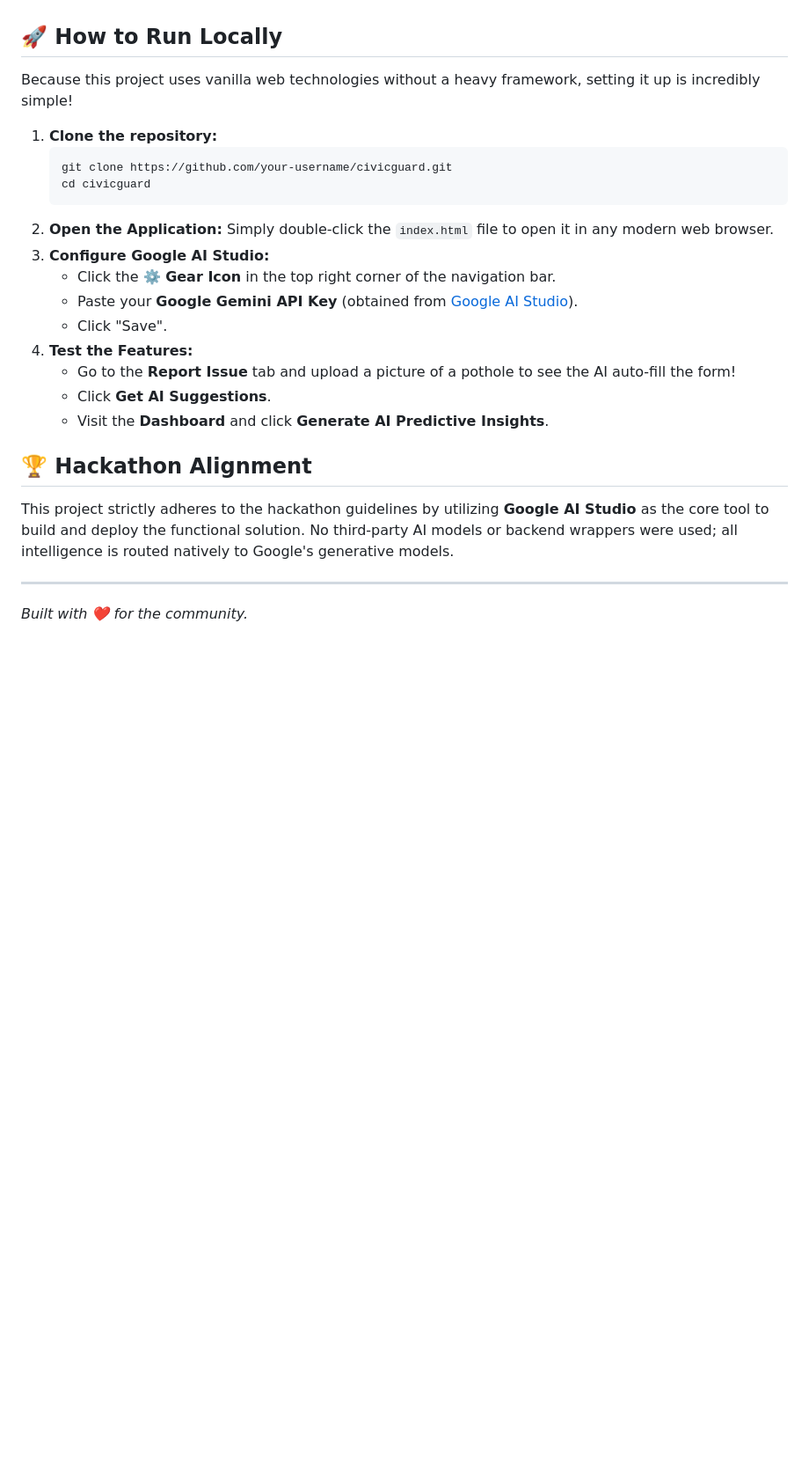
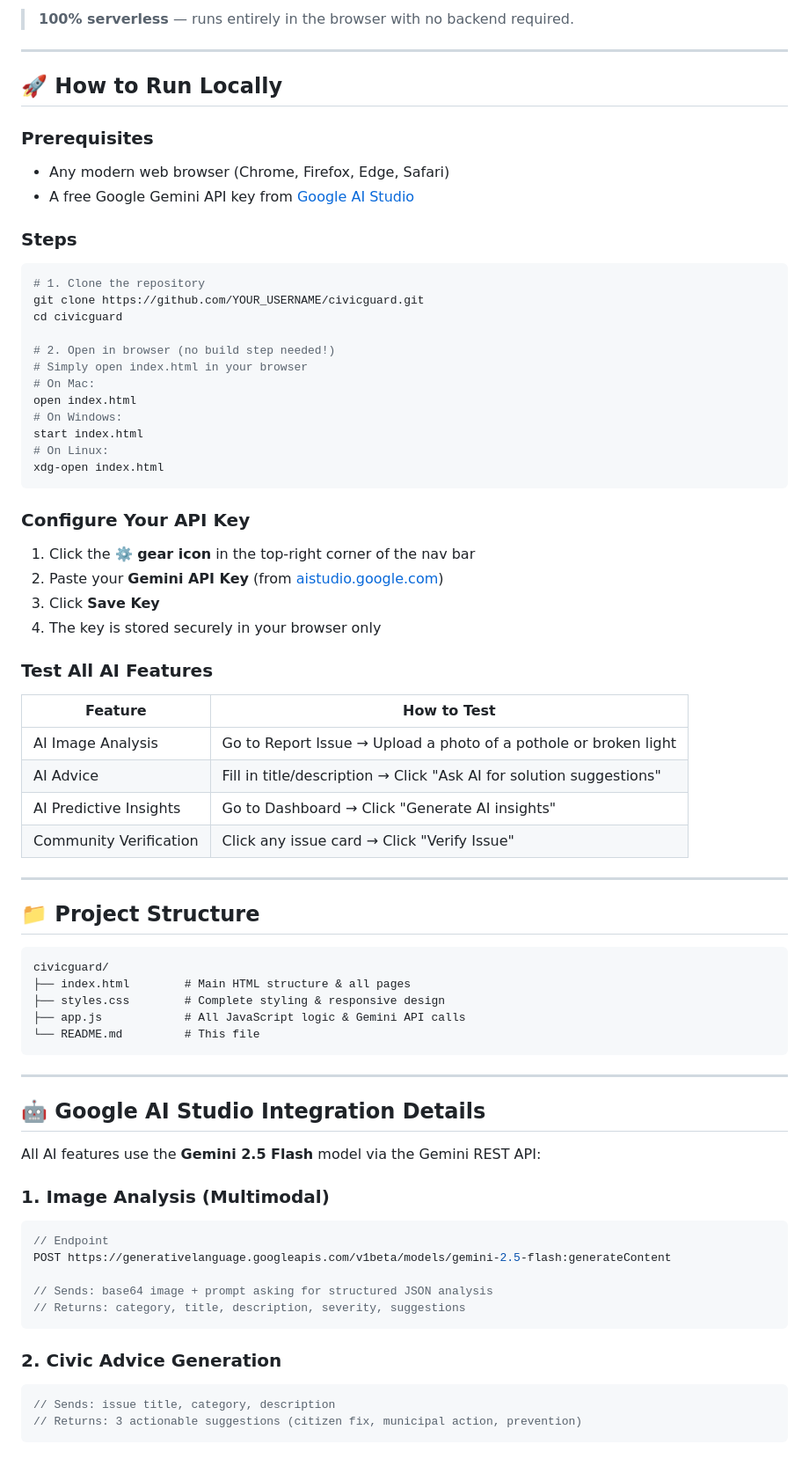
Before and after one commit to Achalnawal2745/civicguard, a Markdown page: README.md, the part around one of its changes. Shown at 88% size. GitHub-like rendering; blank space fills up the shorter version.

````diff
--- a/README.md
+++ b/README.md
@@ -20,27 +72,76 @@ This project is completely serverless and runs entirely in the browser:
+> **100% serverless** — runs entirely in the browser with no backend required.
+
+---
 
 ## 🚀 How to Run Locally
 
-Because this project uses vanilla web technologies without a heavy framework, setting it up is incredibly simple!
+### Prerequisites
+- Any modern web browser (Chrome, Firefox, Edge, Safari)
+- A free Google Gemini API key from [Google AI Studio](https://aistudio.google.com/)
 
-1.  **Clone the repository:**
-    ```bash
-    git clone https://github.com/your-username/civicguard.git
-    cd civicguard
-    ```
-2.  **Open the Application:**
-    Simply double-click the `index.html` file to open it in any modern web browser.
-3.  **Configure Google AI Studio:**
-    *   Click the **⚙️ Gear Icon** in the top right corner of the navigation bar.
-    *   Paste your **Google Gemini API Key** (obtained from [Google AI Studio](https://aistudio.google.com/)).
-    *   Click "Save".
-4.  **Test the Features:**
-    *   Go to the **Report Issue** tab and upload a picture of a pothole to see the AI auto-fill the form!
-    *   Click **Get AI Suggestions**.
-    *   Visit the **Dashboard** and click **Generate AI Predictive Insights**.
+### Steps
 
-## 🏆 Hackathon Alignment
+```bash
+# 1. Clone the repository
+git clone https://github.com/YOUR_USERNAME/civicguard.git
+cd civicguard
 
-This project strictly adheres to the hackathon guidelines by utilizing **Google AI Studio** as the core tool to build and deploy the functional solution. No third-party AI models or backend wrappers were used; all intelligence is routed natively to Google's generative models.
+# 2. Open in browser (no build step needed!)
+# Simply open index.html in your browser
+# On Mac:
+open index.html
+# On Windows:
+start index.html
+# On Linux:
+xdg-open index.html
+```
+
+### Configure Your API Key
+
+1. Click the **⚙️ gear icon** in the top-right corner of the nav bar
+2. Paste your **Gemini API Key** (from [aistudio.google.com](https://aistudio.google.com/))
+3. Click **Save Key**
+4. The key is stored securely in your browser only
+
+### Test All AI Features
+
+| Feature | How to Test |
+|---|---|
+| AI Image Analysis | Go to Report Issue → Upload a photo of a pothole or broken light |
+| AI Advice | Fill in title/description → Click "Ask AI for solution suggestions" |
+| AI Predictive Insights | Go to Dashboard → Click "Generate AI insights" |
+| Community Verification | Click any issue card → Click "Verify Issue" |
 
 ---
-*Built with ❤️ for the community.*
+
+## 📁 Project Structure
+
+```
+civicguard/
+├── index.html        # Main HTML structure & all pages
+├── styles.css        # Complete styling & responsive design
+├── app.js            # All JavaScript logic & Gemini API calls
+└── README.md         # This file
+```
+
+---
+
+## 🤖 Google AI Studio Integration Details
+
+All AI features use the **Gemini 2.5 Flash** model via the Gemini REST API:
+
+### 1. Image Analysis (Multimodal)
+```javascript
+// Endpoint
+POST https://generativelanguage.googleapis.com/v1beta/models/gemini-2.5-flash:generateContent
+
+// Sends: base64 image + prompt asking for structured JSON analysis
+// Returns: category, title, description, severity, suggestions
+```
+
+### 2. Civic Advice Generation
+```javascript
+// Sends: issue title, category, description
+// Returns: 3 actionable suggestions (citizen fix, municipal action, prevention)
+```
+
````
Also changed, not shown: other parts of README.md (+120 -12 lines).
